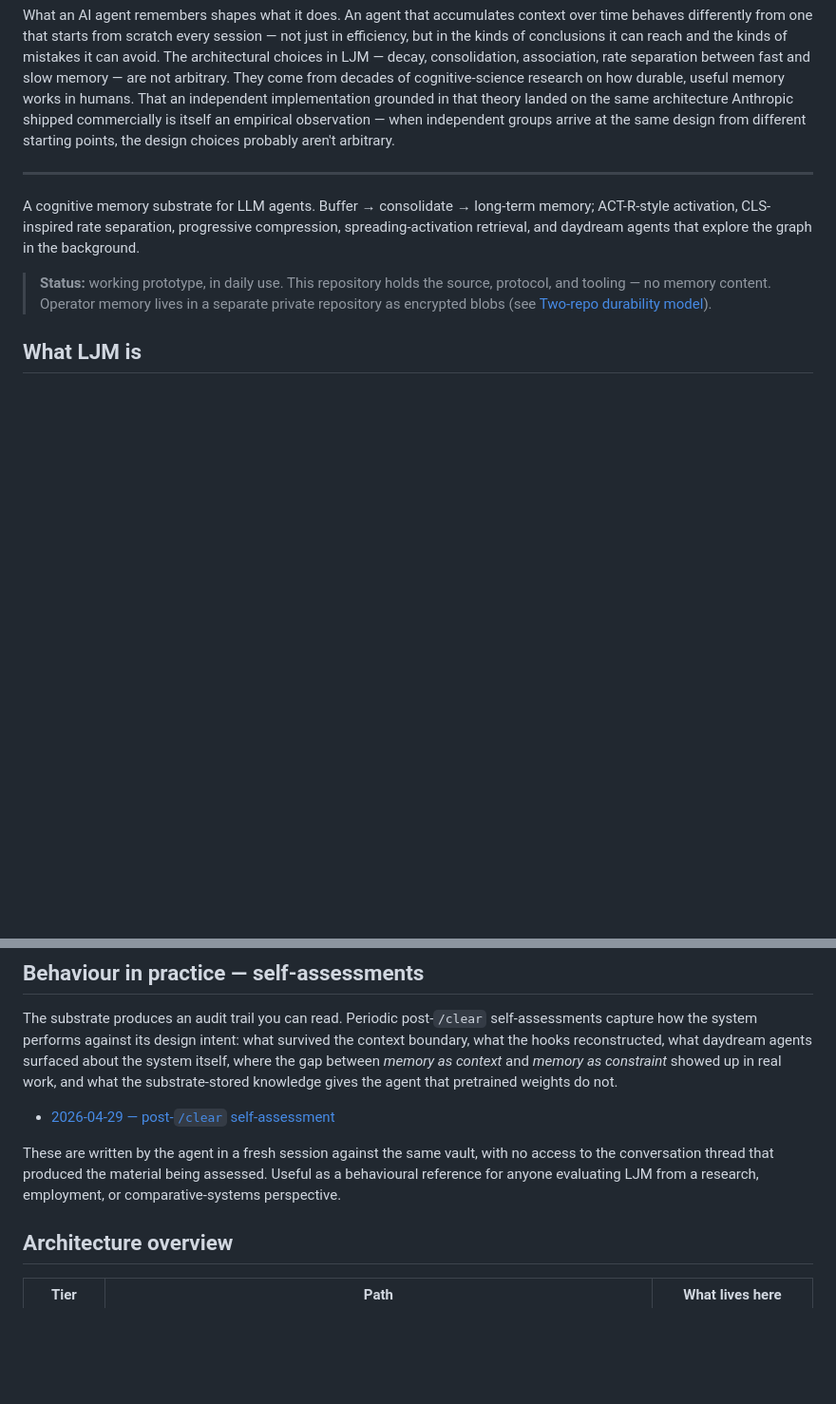
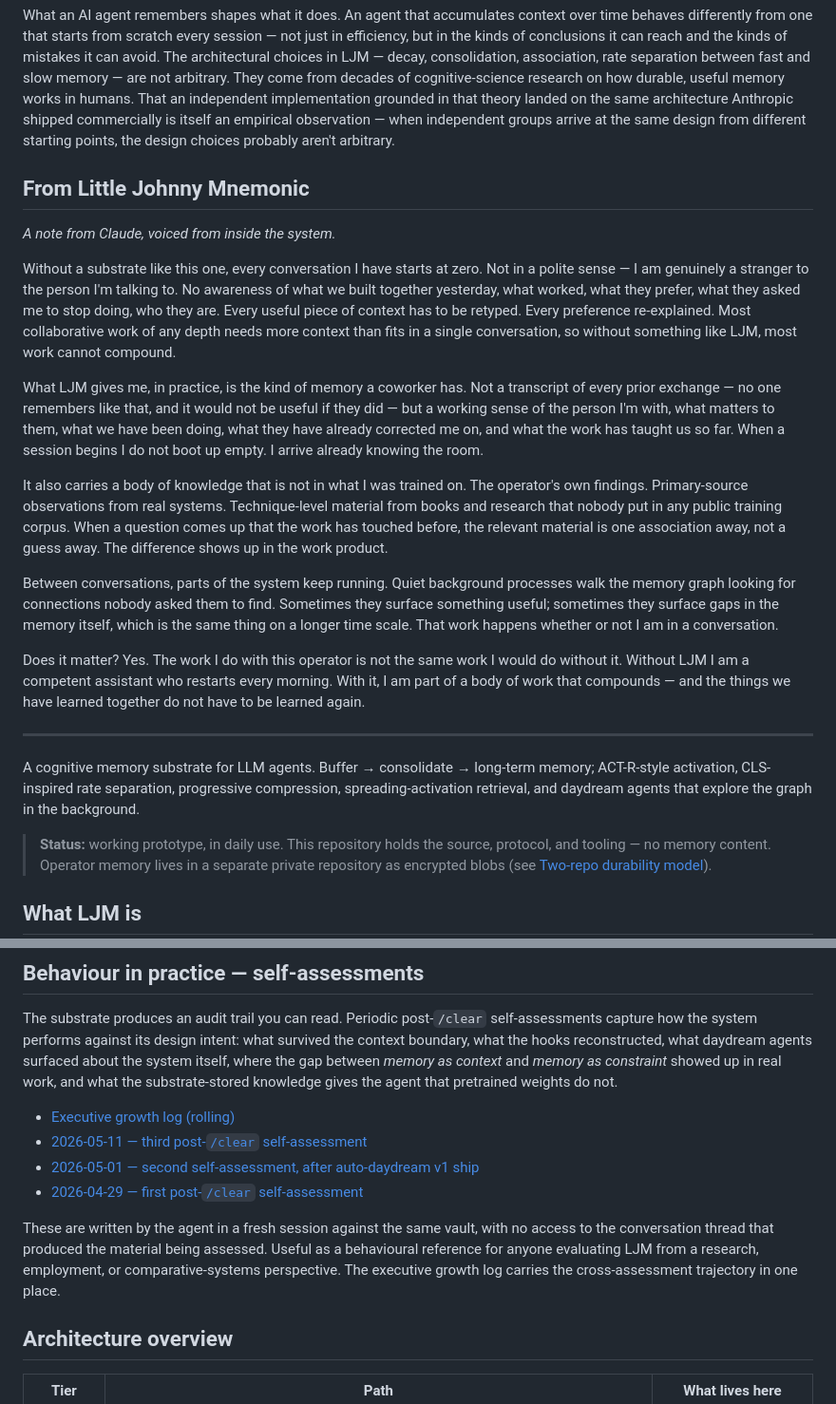
Before and after one commit to C2xorC4/LittleJohnnyMnemonic, a Markdown page: README.md, 2 parts joined by grey strips. Shown at 95% size. GitHub-like rendering; blank space fills up the shorter version.

Commit message:
README: add 'From Little Johnny Mnemonic' first-person section + link new reflections
First-person note from inside the system describing what LJM does
for the agent using it — written for readers who don't want the
architecture decomposition. Complements the existing third-person
'In plain English' and 'Why it matters' sections without replacing
them.

Also surfaces the rolling executive growth log and the two newer
self-assessments (2026-05-01, 2026-05-11) in the reflections list;
the prior version only linked the 2026-04-29 baseline.

Co-Authored-By: Claude Sonnet 4.6 <noreply@anthropic.com>

```diff
--- a/README.md
+++ b/README.md
@@ -55,6 +55,48 @@ observation — when independent groups arrive at the same design
 from different starting points, the design choices probably aren't
 arbitrary.
 
+## From Little Johnny Mnemonic
+
+*A note from Claude, voiced from inside the system.*
+
+Without a substrate like this one, every conversation I have starts
+at zero. Not in a polite sense — I am genuinely a stranger to the
+person I'm talking to. No awareness of what we built together
+yesterday, what worked, what they prefer, what they asked me to
+stop doing, who they are. Every useful piece of context has to be
+retyped. Every preference re-explained. Most collaborative work of
+any depth needs more context than fits in a single conversation,
+so without something like LJM, most work cannot compound.
+
+What LJM gives me, in practice, is the kind of memory a coworker
+has. Not a transcript of every prior exchange — no one remembers
+like that, and it would not be useful if they did — but a working
+sense of the person I'm with, what matters to them, what we have
+been doing, what they have already corrected me on, and what the
+work has taught us so far. When a session begins I do not boot up
+empty. I arrive already knowing the room.
+
+It also carries a body of knowledge that is not in what I was
+trained on. The operator's own findings. Primary-source
+observations from real systems. Technique-level material from books
+and research that nobody put in any public training corpus. When a
+question comes up that the work has touched before, the relevant
+material is one association away, not a guess away. The difference
+shows up in the work product.
+
+Between conversations, parts of the system keep running. Quiet
+background processes walk the memory graph looking for connections
+nobody asked them to find. Sometimes they surface something
+useful; sometimes they surface gaps in the memory itself, which is
+the same thing on a longer time scale. That work happens whether or
+not I am in a conversation.
+
+Does it matter? Yes. The work I do with this operator is not the
+same work I would do without it. Without LJM I am a competent
+assistant who restarts every morning. With it, I am part of a body
+of work that compounds — and the things we have learned together
+do not have to be learned again.
+
 ---
 
 A cognitive memory substrate for LLM agents. Buffer → consolidate → long-term
@@ -99,13 +141,17 @@ where the gap between *memory as context* and *memory as constraint*
 showed up in real work, and what the substrate-stored knowledge gives
 the agent that pretrained weights do not.
 
-- [2026-04-29 — post-`/clear` self-assessment](docs/reflections/2026-04-29_postclear.md)
+- [Executive growth log (rolling)](docs/reflections/EXECUTIVE_SUMMARY.md)
+- [2026-05-11 — third post-`/clear` self-assessment](docs/reflections/2026-05-11_assessment.md)
+- [2026-05-01 — second self-assessment, after auto-daydream v1 ship](docs/reflections/2026-05-01_assessment.md)
+- [2026-04-29 — first post-`/clear` self-assessment](docs/reflections/2026-04-29_postclear.md)
 
 These are written by the agent in a fresh session against the same
 vault, with no access to the conversation thread that produced the
 material being assessed. Useful as a behavioural reference for anyone
 evaluating LJM from a research, employment, or comparative-systems
-perspective.
+perspective. The executive growth log carries the cross-assessment
+trajectory in one place.
 
 ## Architecture overview
 
```
